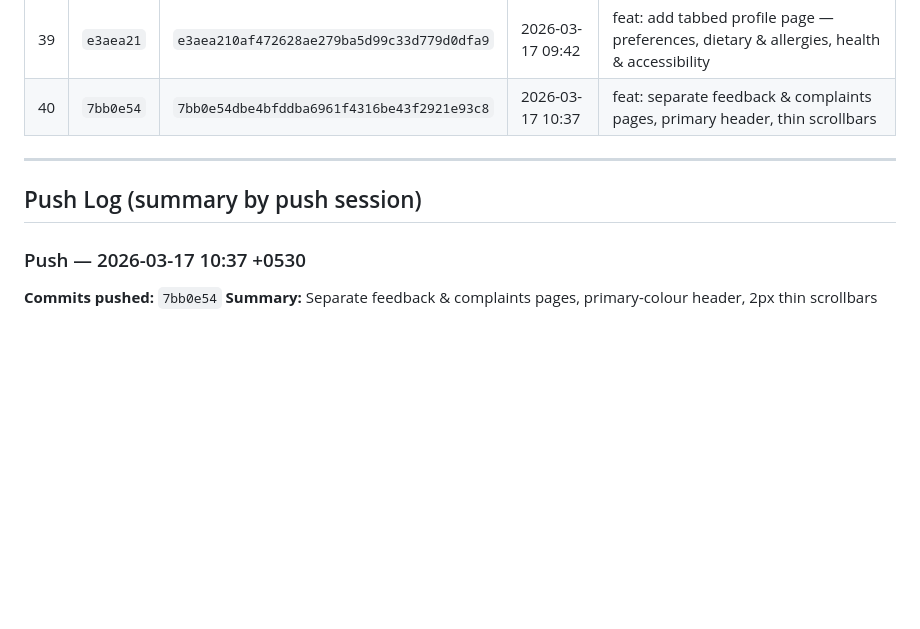
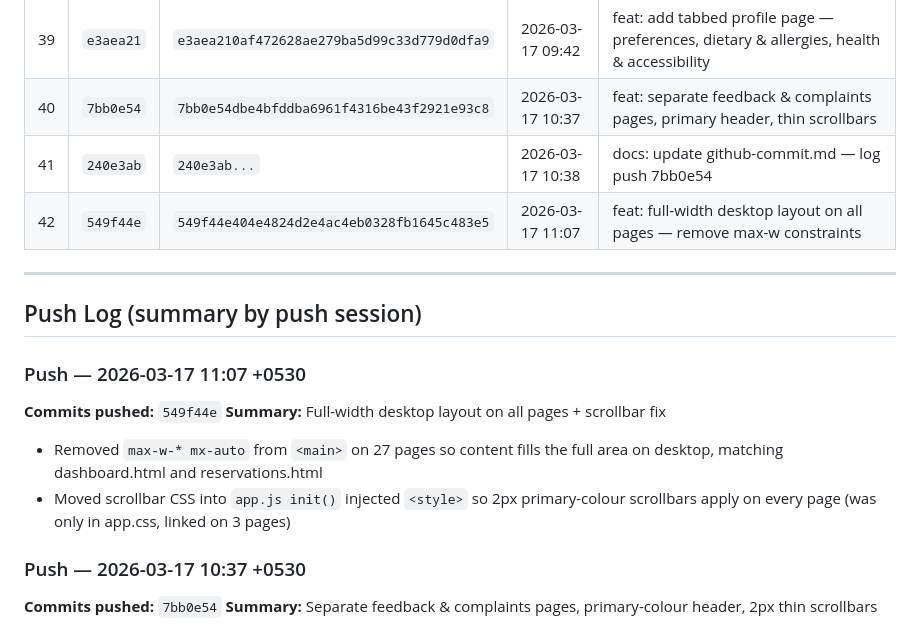
Before and after one commit to AnuradhaKD/vButler, a Markdown page: docs/github-commit.md, the part around the change. Rendered like a GitHub page; blank space fills up the shorter version.

Commit message:
docs: update github-commit.md — log push 549f44e
Co-Authored-By: Claude Sonnet 4.6 <noreply@anthropic.com>

```diff
--- a/docs/github-commit.md
+++ b/docs/github-commit.md
@@ -50,10 +50,18 @@
 | 38 | `1303fa5` | `1303fa514289138e3f0beb10226002278027c400` | 2026-03-17 00:18 | docs: update github-commit.md with full project history — all 37 commits since init |
 | 39 | `e3aea21` | `e3aea210af472628ae279ba5d99c33d779d0dfa9` | 2026-03-17 09:42 | feat: add tabbed profile page — preferences, dietary & allergies, health & accessibility |
 | 40 | `7bb0e54` | `7bb0e54dbe4bfddba6961f4316be43f2921e93c8` | 2026-03-17 10:37 | feat: separate feedback & complaints pages, primary header, thin scrollbars |
+| 41 | `240e3ab` | `240e3ab...` | 2026-03-17 10:38 | docs: update github-commit.md — log push 7bb0e54 |
+| 42 | `549f44e` | `549f44e404e4824d2e4ac4eb0328fb1645c483e5` | 2026-03-17 11:07 | feat: full-width desktop layout on all pages — remove max-w constraints |
 
 ---
 
 ## Push Log (summary by push session)
+
+### Push — 2026-03-17 11:07 +0530
+**Commits pushed:** `549f44e`
+**Summary:** Full-width desktop layout on all pages + scrollbar fix
+- Removed `max-w-* mx-auto` from `<main>` on 27 pages so content fills the full area on desktop, matching dashboard.html and reservations.html
+- Moved scrollbar CSS into `app.js init()` injected `<style>` so 2px primary-colour scrollbars apply on every page (was only in app.css, linked on 3 pages)
 
 ### Push — 2026-03-17 10:37 +0530
 **Commits pushed:** `7bb0e54`
```
